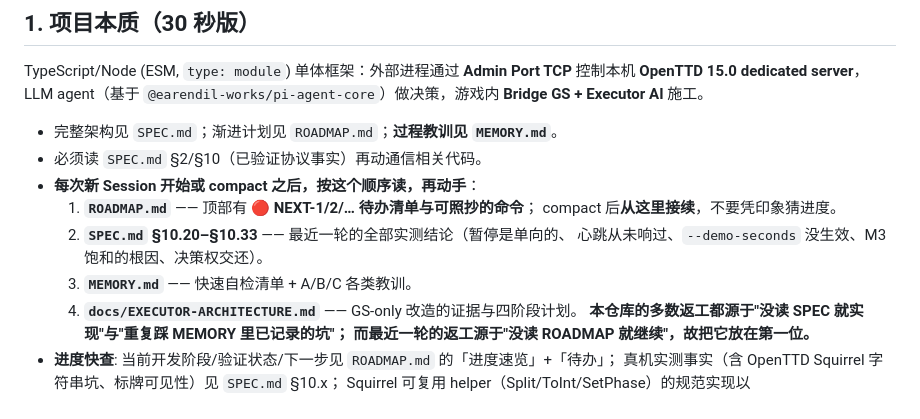
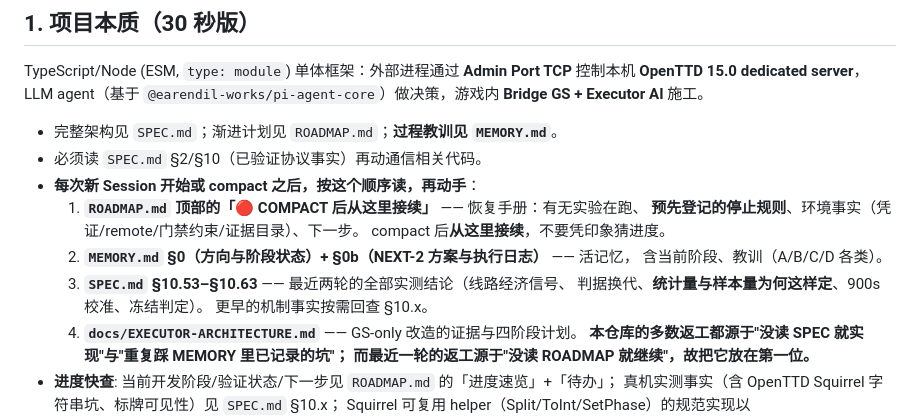
Before and after one commit to green-dalii/openttd-agent, a Markdown page: AGENTS.md, the part around the change. Rendered like a GitHub page.

Commit message:
docs(agents): the post-compact reading list pointed at a superseded SPEC range
AGENTS.md is the file a fresh session reads first, and its "after a compact, read these in
this order" list still sent the reader to SPEC 10.20-10.33 (pause one-way, heartbeat never
fired, --demo-seconds ignored) - a range whose conclusions the last two rounds partly
overturned. A resuming session following it would have loaded stale facts and missed the
statistics and sample-size derivation that everything current depends on.

Now it points at the handover block at the top of ROADMAP, then MEMORY 0/0b, then
SPEC 10.53-10.63, with earlier mechanism facts explicitly "on demand". The reasoning line
underneath (most rework came from implementing before reading) stays - it is still why the
order matters.

```diff
--- a/AGENTS.md
+++ b/AGENTS.md
@@ -12,11 +12,14 @@ TypeScript/Node (ESM, `type: module`) 单体框架：外部进程通过 **Admin
 - 完整架构见 `SPEC.md`；渐进计划见 `ROADMAP.md`；**过程教训见 `MEMORY.md`**。
 - 必须读 `SPEC.md` §2/§10（已验证协议事实）再动通信相关代码。
 - **每次新 Session 开始或 compact 之后，按这个顺序读，再动手**：
-  1. **`ROADMAP.md`** —— 顶部有 🔴 **NEXT-1/2/… 待办清单与可照抄的命令**；
+  1. **`ROADMAP.md` 顶部的「🔴 COMPACT 后从这里接续」** —— 恢复手册：有无实验在跑、
+     **预先登记的停止规则**、环境事实（凭证/remote/门禁约束/证据目录）、下一步。
      compact 后**从这里接续**，不要凭印象猜进度。
-  2. **`SPEC.md` §10.20–§10.33** —— 最近一轮的全部实测结论（暂停是单向的、
-     心跳从未响过、`--demo-seconds` 没生效、M3 饱和的根因、决策权交还）。
-  3. **`MEMORY.md`** —— 快速自检清单 + A/B/C 各类教训。
+  2. **`MEMORY.md` §0（方向与阶段状态）+ §0b（NEXT-2 方案与执行日志）** —— 活记忆，
+     含当前阶段、教训（A/B/C/D 各类）。
+  3. **`SPEC.md` §10.53–§10.63** —— 最近两轮的全部实测结论（线路经济信号、
+     判据换代、**统计量与样本量为何这样定**、900s 校准、冻结判定）。
+     更早的机制事实按需回查 §10.x。
   4. **`docs/EXECUTOR-ARCHITECTURE.md`** —— GS-only 改造的证据与四阶段计划。
   **本仓库的多数返工都源于"没读 SPEC 就实现"与"重复踩 MEMORY 里已记录的坑"；
   而最近一轮的返工源于"没读 ROADMAP 就继续"，故把它放在第一位。**
```
